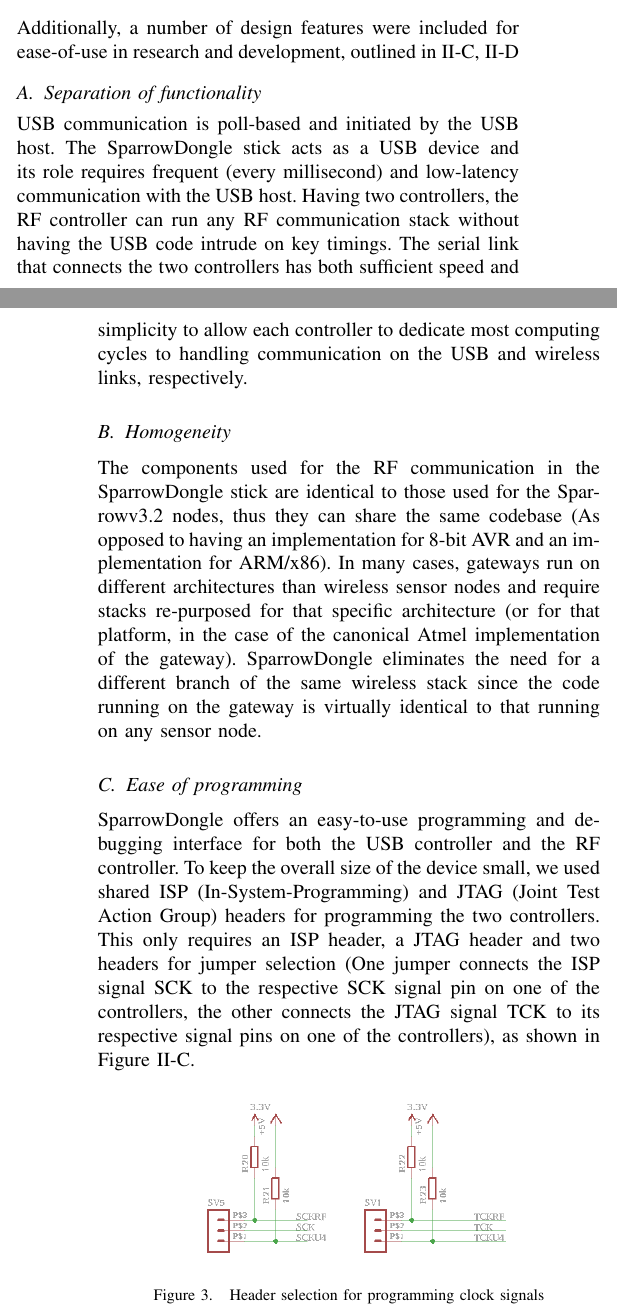
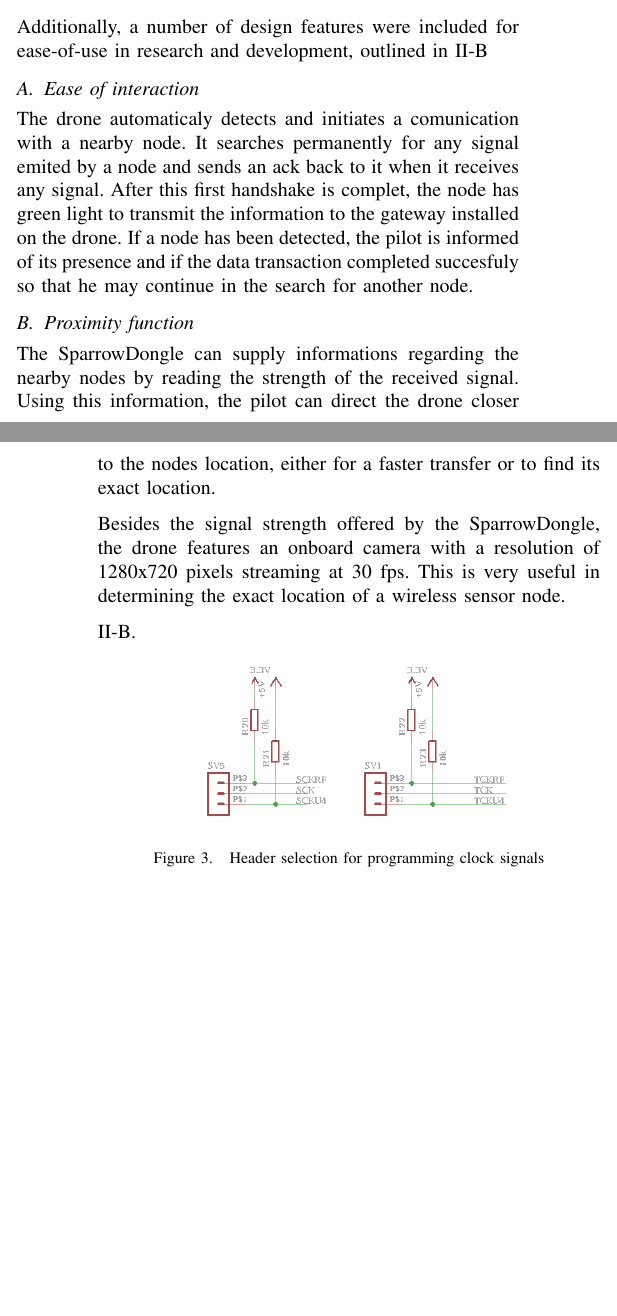
Before and after one commit to TudorVisan/Diploma, a LaTeX paper (ioan.deaconu/articol/roedunet-gateway.tex, which reads ioan.deaconu/articol/src/architecture.tex): two parts of the columns of pages 1 and 2 of 4 before the commit and two parts of the columns of pages 1 and 2 of 3 after it, joined at a grey line, cut so that both start at the same text, the shorter picture padded with empty space. Compiled offline with pdfLaTeX.

Commit message:
System architecture

```diff
--- a/ioan.deaconu/articol/src/architecture.tex
+++ b/ioan.deaconu/articol/src/architecture.tex
@@ -10,4 +6,0 @@
-both radio and USB stack communication.  This lack of separation between key
-functions of the gateway platform leads to the undesirable effect of software
-for the USB stack competing for MCU time with the wireless stack. This greatly
-limits both the USB throughput, features of the device and the complexity of
@@ -22,57 +9,29 @@
-sections \ref{sec:func} and \ref{sec:homo}.
+Having this to say, our design has a number of features useful in everyday interaction with a wireless node outlined in \ref{sec:inter}.
+
+They can be launch from anyware, fly to any place a node might be placed and gather all the information collected by the nodes.
 
 Additionally, a number of design features were included for ease-of-use in
-research and development, outlined in \ref{sec:pro}, \ref{sec:ant}
+research and development, outlined in \ref{sec:prox}
 
 
-\subsection{\textit{Separation of functionality}}
+\subsection{\textit{Ease of interaction}}
 
-\label{sec:func}
+\label{sec:inter}
 
-USB communication is poll-based and initiated by the USB host. The
-SparrowDongle stick acts as a USB device and its role requires frequent (every
-millisecond) and low-latency communication with the USB host. Having two
-controllers, the RF controller can run any RF communication stack
-without having the USB code intrude on key timings. The serial link that
-connects the two controllers has both sufficient speed and simplicity to allow
-each controller to dedicate most computing cycles to handling communication on
-the USB and wireless links, respectively.
+The drone automaticaly detects and initiates a comunication with a nearby node. It searches permanently for any signal emited by a node and sends an ack back to it when it receives any signal. After this first handshake is complet, the node has green light to transmit the information to the gateway installed on the drone. If a node has been detected, the pilot is informed of its presence and if the data transaction completed succesfuly so that he may continue in the search for another node.
 
-\subsection{\textit{Homogeneity}}
+\subsection{\textit{Proximity function}}
 
-\label{sec:homo}
+\label{sec:prox}
 
-The components used for the RF communication in the SparrowDongle stick are
-identical to those used for the Sparrowv3.2 nodes, thus they can share the same
-codebase (As opposed to having an implementation for 8-bit AVR and an
-implementation for ARM/x86). In many cases, gateways run on different
-architectures than wireless sensor nodes and require stacks re-purposed for
-that specific architecture (or for that platform, in the case of the canonical
-Atmel implementation of the gateway). SparrowDongle eliminates the need for a
-different branch of the same wireless stack since the code running on the
-gateway is virtually identical to that running on any sensor node.
+The SparrowDongle can supply informations regarding the nearby nodes by reading the strength of the received signal. Using this information, the pilot can direct the drone closer to the nodes location, either for a faster transfer or to find its exact location.
 
-\subsection{\textit{Ease of programming}}
+Besides the signal strength offered by the SparrowDongle, the drone features an onboard camera with a resolution of 1280x720 pixels streaming at 30 fps. This is very useful in determining the exact location of a wireless sensor node.
 
-\label{sec:pro}
 
-SparrowDongle offers an easy-to-use programming and debugging interface for
-both the USB controller and the RF controller. To keep the overall size of the
-device small, we used shared ISP (In-System-Programming) and JTAG (Joint Test
-Action Group) headers for programming the two controllers. This only requires
-an ISP header, a JTAG header and two headers for jumper selection (One jumper
-connects the ISP signal SCK to the respective SCK signal pin on one of the
-controllers, the other connects the JTAG signal TCK to its respective signal
-pins on one of the controllers), as shown in Figure \ref{fig:progr}.
+\ref{fig:progr}.
 
 
 \begin{figure}[ht] \centering \label{fig:progr}
 \includegraphics[width=0.35\textwidth]{img/progr.png} \caption{Header selection
 for programming clock signals} \end{figure}
-
-
-\subsection{\textit{External Antenna}}
-
-\label{sec:ant}
-
-The design for the SparrowDongle wireless stick includes an optional UFL
```
Also changed, not shown: ioan.deaconu/articol/src/implementation.tex (+1 -1 lines), ioan.deaconu/articol/src/architecture.tex (15 more changed lines).
